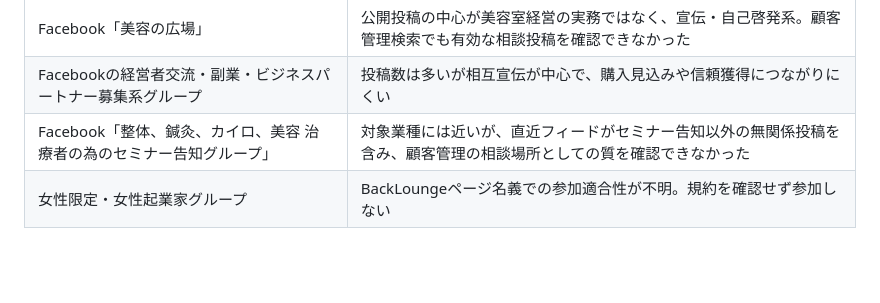
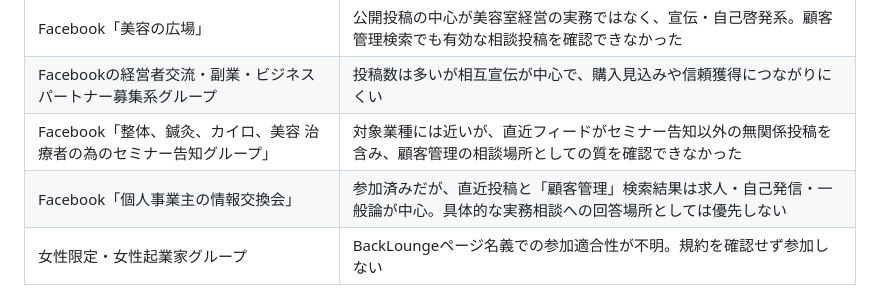
Before and after one commit to backlounge/my-service, a Markdown page: docs/営業候補.md, the part around the change. Rendered like a GitHub page; blank space fills up the shorter version.

```diff
--- a/docs/営業候補.md
+++ b/docs/営業候補.md
@@ -37,6 +37,7 @@
 | Facebook「美容の広場」 | 公開投稿の中心が美容室経営の実務ではなく、宣伝・自己啓発系。顧客管理検索でも有効な相談投稿を確認できなかった |
 | Facebookの経営者交流・副業・ビジネスパートナー募集系グループ | 投稿数は多いが相互宣伝が中心で、購入見込みや信頼獲得につながりにくい |
 | Facebook「整体、鍼灸、カイロ、美容 治療者の為のセミナー告知グループ」 | 対象業種には近いが、直近フィードがセミナー告知以外の無関係投稿を含み、顧客管理の相談場所としての質を確認できなかった |
+| Facebook「個人事業主の情報交換会」 | 参加済みだが、直近投稿と「顧客管理」検索結果は求人・自己発信・一般論が中心。具体的な実務相談への回答場所としては優先しない |
 | 女性限定・女性起業家グループ | BackLoungeページ名義での参加適合性が不明。規約を確認せず参加しない |
 
 ## 実施済み
```
Also changed, not shown: docs/ココナラブログ_01.md (added, +32 -0 lines), docs/作業ボード.md (+5 -0 lines).
